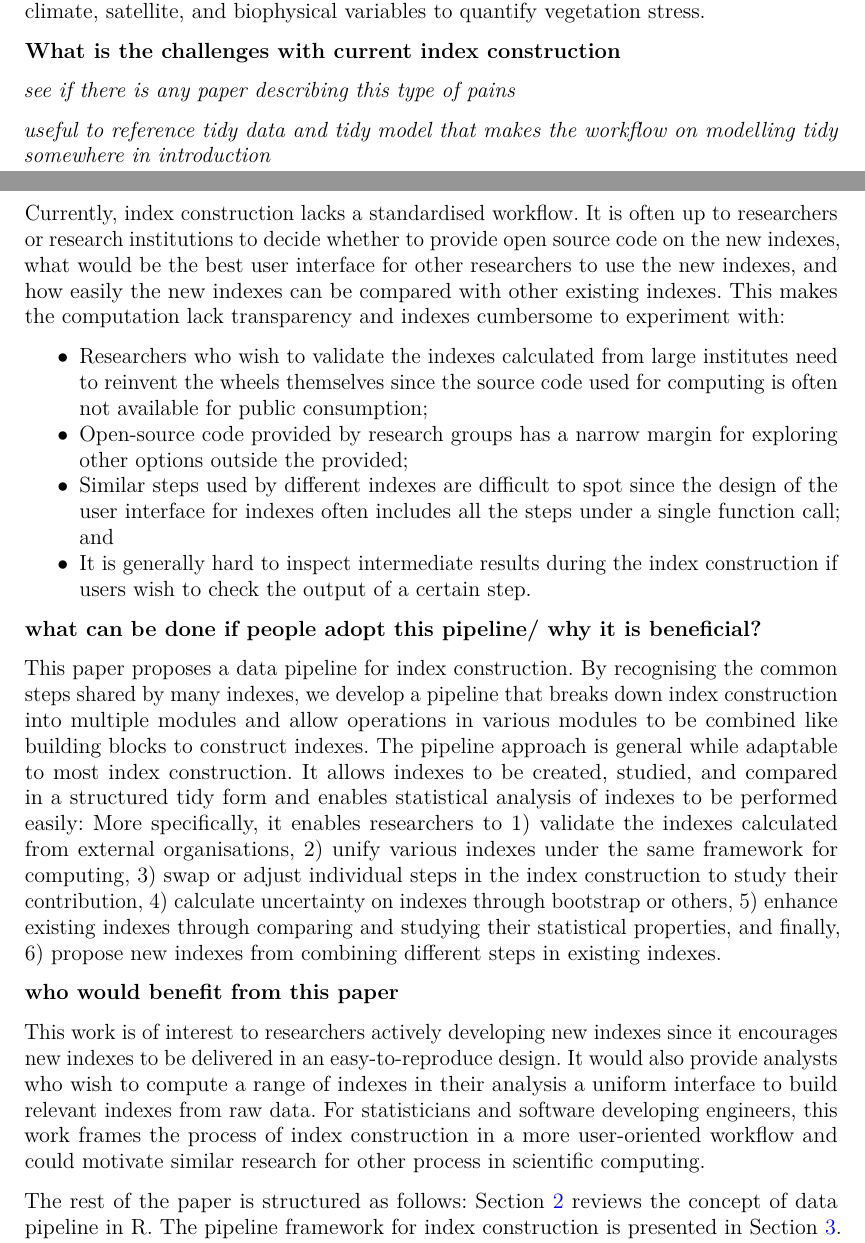
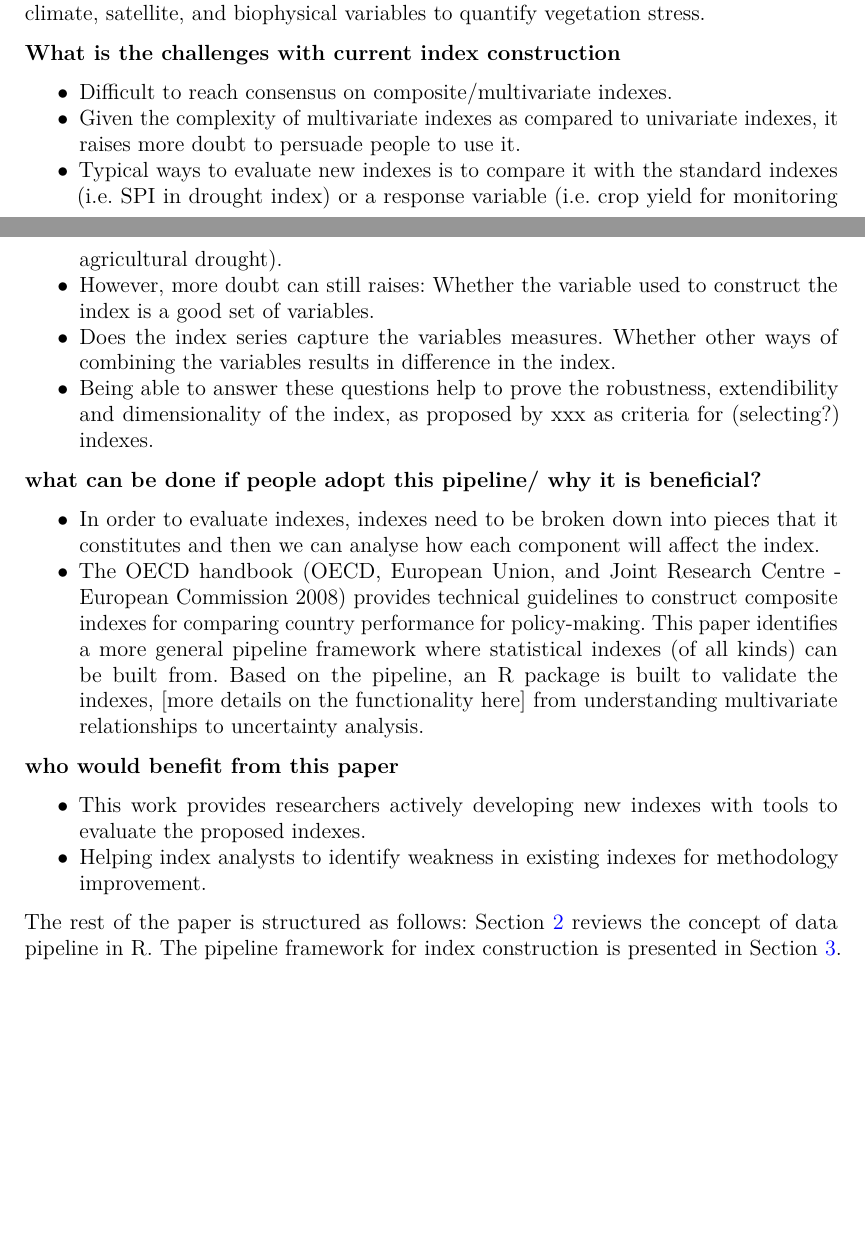
Before and after one commit to huizezhang-sherry/paper-tidyindex, a Quarto document (tidyindex.qmd): two parts of pages 2 and 3 of 20 before the commit and two parts of pages 2 and 3 of 19 after it, joined at a grey line, cut so that both start at the same text, the shorter picture padded with empty space. The pictures show the output file tidyindex.pdf that the author committed with the source.

Commit message:
outline the challenges with evaluating indexes and our proposal

```diff
--- a/bibliography.bib
+++ b/bibliography.bib
@@ -1,3 +1,12 @@
+@book{oecd_handbook_2008,
+	title = {Handbook on {Constructing} {Composite} {Indicators}: {Methodology} and {User} {Guide}},
+	publisher = {OECD},
+	author = {{OECD} and {European Union} and {Joint Research Centre - European Commission}},
+	month = aug,
+	year = {2008},
+	doi = {10.1787/9789264043466-en}
+}
+
 @article{alahacoon_comprehensive_2022,
 	title = {A comprehensive assessment of remote sensing and traditional based drought monitoring indices at global and regional scale},
 	author = {Alahacoon, Niranga and Edirisinghe, Mahesh},
--- a/tidyindex.qmd
+++ b/tidyindex.qmd
@@ -97,57 +97,30 @@ So are the "indexes" derived from NDVI, e.g. Vegetation Condition Index [@kogan_
 Notice that this does not exclude all the construction derived from remotes sensor variables to be valid indexes.
 For example, Vegetation Drought Response Index [@brown_vegetation_2008] is a valid index since it integrates climate, satellite, and biophysical variables to quantify vegetation stress.
 
-<!-- FYI:  -->
-
-<!--   - A measure is a variable, but is not an index.  -->
-<!--   - Not all multivariate quantities are indexes (i.e. those remote sensor measures). It is possible that an index is constructed from a single variable (i.e. SPI). -->
-<!--   - indexes is not a single/ set of measures -->
-
-
-
-
-
 
 **What is the challenges with current index construction**
 
-*see if there is any paper describing this type of pains*
-
-*useful to reference tidy data and tidy model that makes the workflow on modelling tidy somewhere in introduction*
-
-Currently, index construction lacks a standardised workflow.
-It is often up to researchers or research institutions to decide whether to provide open source code on the new indexes, what would be the best user interface for other researchers to use the new indexes, and how easily the new indexes can be compared with other existing indexes.
-This makes the computation lack transparency and indexes cumbersome to experiment with:
-
-  - Researchers who wish to validate the indexes calculated from large institutes need to reinvent the wheels themselves since the source code used for computing is often not available for public consumption;
-  - Open-source code provided by research groups has a narrow margin for exploring other options outside the provided;
-  - Similar steps used by different indexes are difficult to spot since the design of the user interface for indexes often includes all the steps under a single function call; and
-  - It is generally hard to inspect intermediate results during the index construction if users wish to check the output of a certain step.
-
-<!-- Institutes like National Oceanic and Atmospheric Administration (NOAA) and United States Drought Monitor (USDM) moderate indexes in their domains. -->
-<!-- They provide public information to describe the methodology used in the calculation, publish the index values for public consumption while the source code used for computing is often not available for public consumption.  -->
-
-
-<!-- For example, many indexes involve a step to fit variables into a particular distribution. -->
-<!-- Index researchers may provide options for different fits, but it is generally hard to experiment with options outside the provided distributions. -->
-
-<!-- For example, many indexes needs standardisation in its workflow, it can be used to rescale the input variables or the index series. -->
-<!-- But the current construction does not make it clear through its user interface but sweep it, along with all the other steps in the index construction, under a single function call.  -->
-
+  - Difficult to reach consensus on composite/multivariate indexes.
+  - Given the complexity of multivariate indexes as compared to univariate indexes, it raises more doubt to persuade people to use it.
+  - Typical ways to evaluate new indexes is to compare it with the standard indexes (i.e. SPI in drought index) or a response variable (i.e. crop yield for monitoring agricultural drought).
+  - However, more doubt can still raises: Whether the variable used to construct the index is a good set of variables.
+  - Does the index series capture the variables measures. Whether other ways of combining the variables results in difference in the index.
+  - Being able to answer these questions help to prove the robustness, extendibility and dimensionality of the index, as proposed by xxx as criteria for (selecting?) indexes.
 
 **what can be done if people adopt this pipeline/ why it is beneficial?**
 
-This paper proposes a data pipeline for index construction.
-By recognising the common steps shared by many indexes, we develop a pipeline that breaks down index construction into multiple modules and allow operations in various modules to be combined like building blocks to construct indexes.
-The pipeline approach is general while adaptable to most index construction.
-It allows indexes to be created, studied, and compared in a structured tidy form and enables statistical analysis of indexes to be performed easily:
-More specifically, it enables researchers to 1) validate the indexes calculated from external organisations, 2) unify various indexes under the same framework for computing, 3) swap or adjust individual steps in the index construction to study their contribution, 4) calculate uncertainty on indexes through bootstrap or others, 5) enhance existing indexes through comparing and studying their statistical properties, and finally, 6) propose new indexes from combining different steps in existing indexes.
+  - In order to evaluate indexes, indexes need to be broken down into pieces that it constitutes and then we can analyse how each component will affect the index.
+  - The OECD handbook [@oecd_handbook_2008] provides technical guidelines to construct composite indexes for comparing country performance for policy-making.
+  This paper identifies a more general pipeline framework where statistical indexes (of all kinds) can be built from.
+  Based on the pipeline, an R package is built to validate the indexes, [more details on the functionality here] from understanding multivariate relationships to uncertainty analysis.
+
+<!-- The pipeline approach is general while adaptable to most index construction.  -->
+<!-- It allows indexes to be created, studied, and compared in a structured tidy form and enables statistical analysis of indexes to be performed easily:  -->
 
 
 **who would benefit from this paper**
 
-This work is of interest to researchers actively developing new indexes since it encourages new indexes to be delivered in an easy-to-reproduce design.
-It would also provide analysts who wish to compute a range of indexes in their analysis a uniform interface to build relevant indexes from raw data.
-For statisticians and software developing engineers, this work frames the process of index construction in a more user-oriented workflow and could motivate similar research for other process in scientific computing.
+  - This work provides researchers actively developing new indexes with tools to evaluate the proposed indexes.
+  - Helping index analysts to identify weakness in existing indexes for methodology improvement.
 
 
-The rest of the paper is structured as follows: @sec-data-pipeline-in-r reviews the concept of data pipeline in R.
```
Also changed, not shown: tidyindex.pdf, tidyindex.tex, tidyindex_files/figure-pdf/fig-compute-spatial-1.pdf, tidyindex_files/figure-pdf/fig-compute-temporal-1.pdf, tidyindex_files/figure-pdf/fig-hdi-expr-1.pdf, tidyindex_files/figure-pdf/fig-normalising-1.pdf, tidyindex_files/figure-pdf/fig-scale-var-trans-compare-1.pdf, tidyindex.qmd (13 more changed lines).
